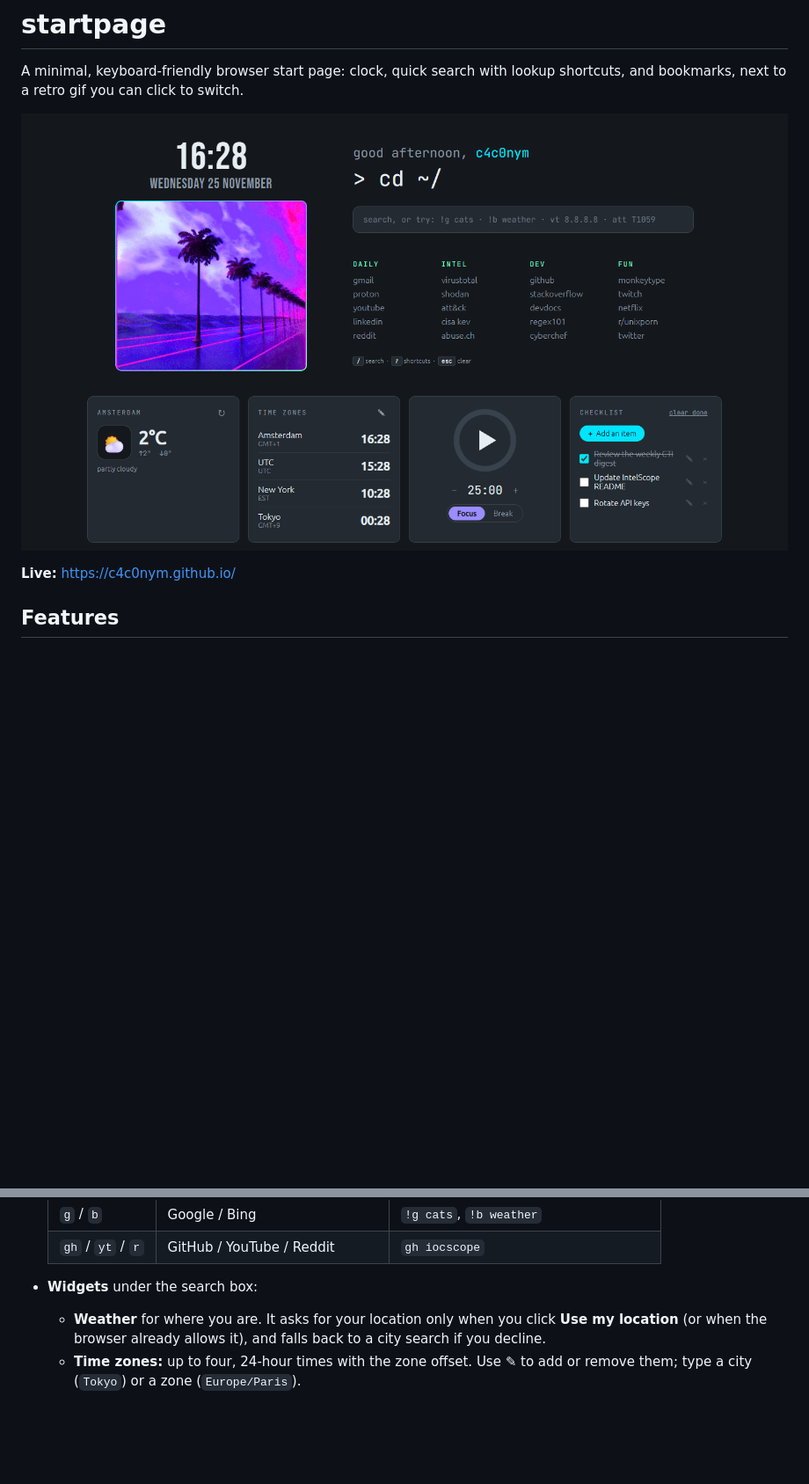
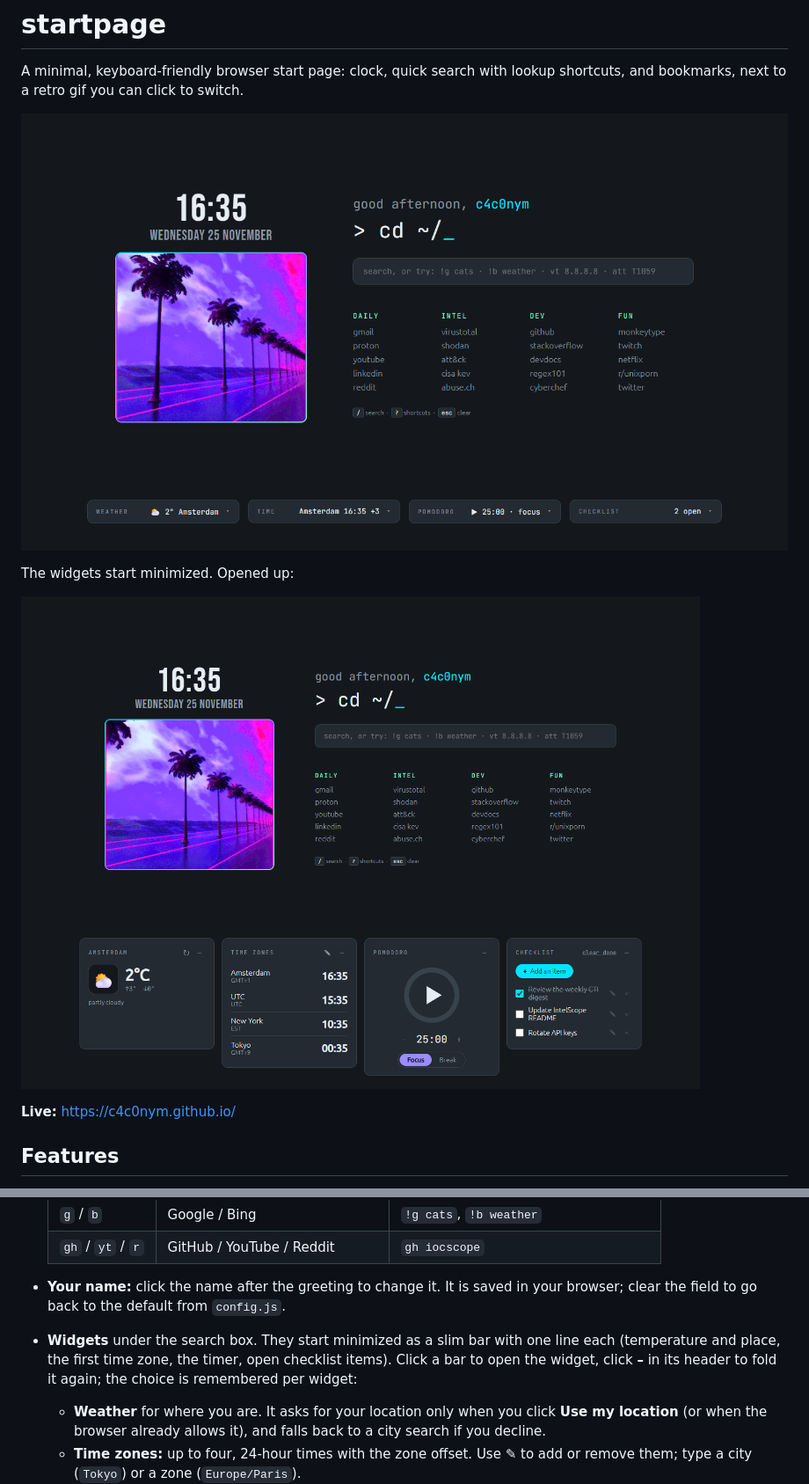
Before and after one commit to c4c0nym/c4c0nym.github.io, a Markdown page: README.md, 2 parts joined by grey strips. Shown at 88% size. Rendered like a GitHub page; pictures changed too: screenshot-widgets.png (added), screenshot.png; blank space fills up the shorter version.

Commit message:
Editable name, minimizable widgets (minimized by default), fix / and ? in text fields

```diff
--- a/README.md
+++ b/README.md
@@ -4,6 +4,10 @@ A minimal, keyboard-friendly browser start page: clock, quick search with lookup
 bookmarks, next to a retro gif you can click to switch.
 
 ![screenshot](screenshot.png)
+
+The widgets start minimized. Opened up:
+
+![widgets opened](screenshot-widgets.png)
 
 **Live:** https://c4c0nym.github.io/
 
@@ -27,7 +31,8 @@ bookmarks, next to a retro gif you can click to switch.
   | `g` / `b` | Google / Bing | `!g cats`, `!b weather` |
   | `gh` / `yt` / `r` | GitHub / YouTube / Reddit | `gh iocscope` |
 
-- **Widgets** under the search box:
+- **Your name:** click the name after the greeting to change it. It is saved in your browser; clear the field to go back to the default from `config.js`.
+- **Widgets** under the search box. They start minimized as a slim bar with one line each (temperature and place, the first time zone, the timer, open checklist items). Click a bar to open the widget, click **–** in its header to fold it again; the choice is remembered per widget:
   - **Weather** for where you are. It asks for your location only when you click **Use my location** (or when the browser already allows it), and falls back to a city search if you decline.
   - **Time zones:** up to four, 24-hour times with the zone offset. Use ✎ to add or remove them; type a city (`Tokyo`) or a zone (`Europe/Paris`).
   - **Pomodoro timer:** focus and break modes, − / + to change the length, a ring that fills as time passes, a short beep at the end and the countdown in the tab title.
```
Also changed, not shown: 4 other files.
